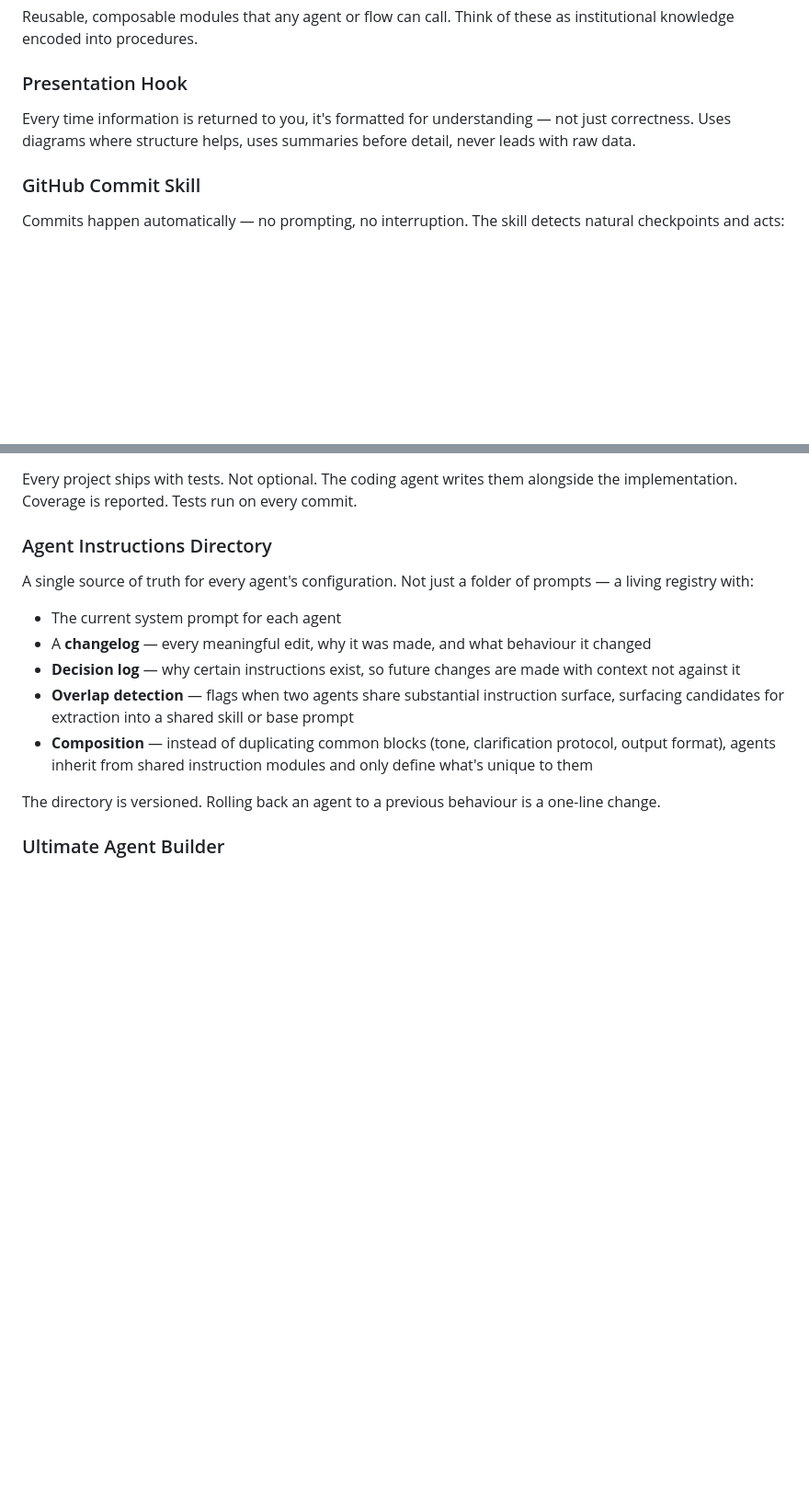
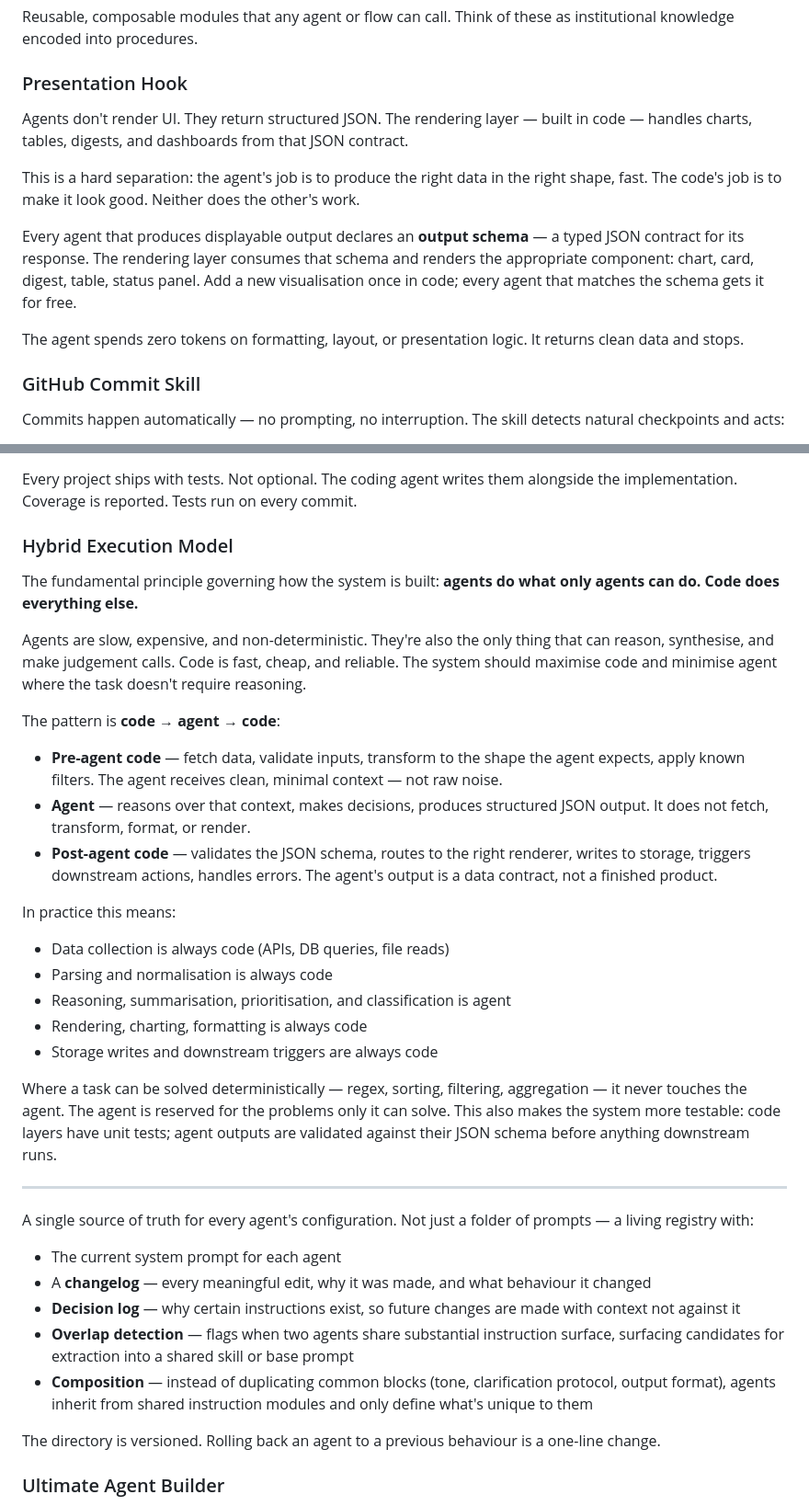
Before and after one commit to matt20966/Cortex, a Markdown page: README.md, 2 parts joined by grey strips. Shown at 92% size. GitHub-like rendering; blank space fills up the shorter version.

Commit message:
Clarify agent and code responsibilities in README
Updated the README to clarify the roles of agents and code, emphasizing the separation of responsibilities and the structured JSON output from agents.

```diff
--- a/README.md
+++ b/README.md
@@ -59,7 +59,13 @@ A thinking partner for new concepts. It:
 Reusable, composable modules that any agent or flow can call. Think of these as institutional knowledge encoded into procedures.
 
 ### Presentation Hook
-Every time information is returned to you, it's formatted for understanding — not just correctness. Uses diagrams where structure helps, uses summaries before detail, never leads with raw data.
+Agents don't render UI. They return structured JSON. The rendering layer — built in code — handles charts, tables, digests, and dashboards from that JSON contract.
+
+This is a hard separation: the agent's job is to produce the right data in the right shape, fast. The code's job is to make it look good. Neither does the other's work.
+
+Every agent that produces displayable output declares an **output schema** — a typed JSON contract for its response. The rendering layer consumes that schema and renders the appropriate component: chart, card, digest, table, status panel. Add a new visualisation once in code; every agent that matches the schema gets it for free.
+
+The agent spends zero tokens on formatting, layout, or presentation logic. It returns clean data and stops.
 
 ### GitHub Commit Skill
 Commits happen automatically — no prompting, no interruption. The skill detects natural checkpoints and acts:
@@ -150,7 +156,27 @@ Zero friction from "I want to work on X" to actually working on X.
 ### Test Suite (Default On)
 Every project ships with tests. Not optional. The coding agent writes them alongside the implementation. Coverage is reported. Tests run on every commit.
 
-### Agent Instructions Directory
+### Hybrid Execution Model
+The fundamental principle governing how the system is built: **agents do what only agents can do. Code does everything else.**
+
+Agents are slow, expensive, and non-deterministic. They're also the only thing that can reason, synthesise, and make judgement calls. Code is fast, cheap, and reliable. The system should maximise code and minimise agent where the task doesn't require reasoning.
+
+The pattern is **code → agent → code**:
+
+- **Pre-agent code** — fetch data, validate inputs, transform to the shape the agent expects, apply known filters. The agent receives clean, minimal context — not raw noise.
+- **Agent** — reasons over that context, makes decisions, produces structured JSON output. It does not fetch, transform, format, or render.
+- **Post-agent code** — validates the JSON schema, routes to the right renderer, writes to storage, triggers downstream actions, handles errors. The agent's output is a data contract, not a finished product.
+
+In practice this means:
+- Data collection is always code (APIs, DB queries, file reads)
+- Parsing and normalisation is always code
+- Reasoning, summarisation, prioritisation, and classification is agent
+- Rendering, charting, formatting is always code
+- Storage writes and downstream triggers are always code
+
+Where a task can be solved deterministically — regex, sorting, filtering, aggregation — it never touches the agent. The agent is reserved for the problems only it can solve. This also makes the system more testable: code layers have unit tests; agent outputs are validated against their JSON schema before anything downstream runs.
+
+---
 A single source of truth for every agent's configuration. Not just a folder of prompts — a living registry with:
 
 - The current system prompt for each agent
```
Also changed, not shown: other parts of README.md (+19 -0 lines).
